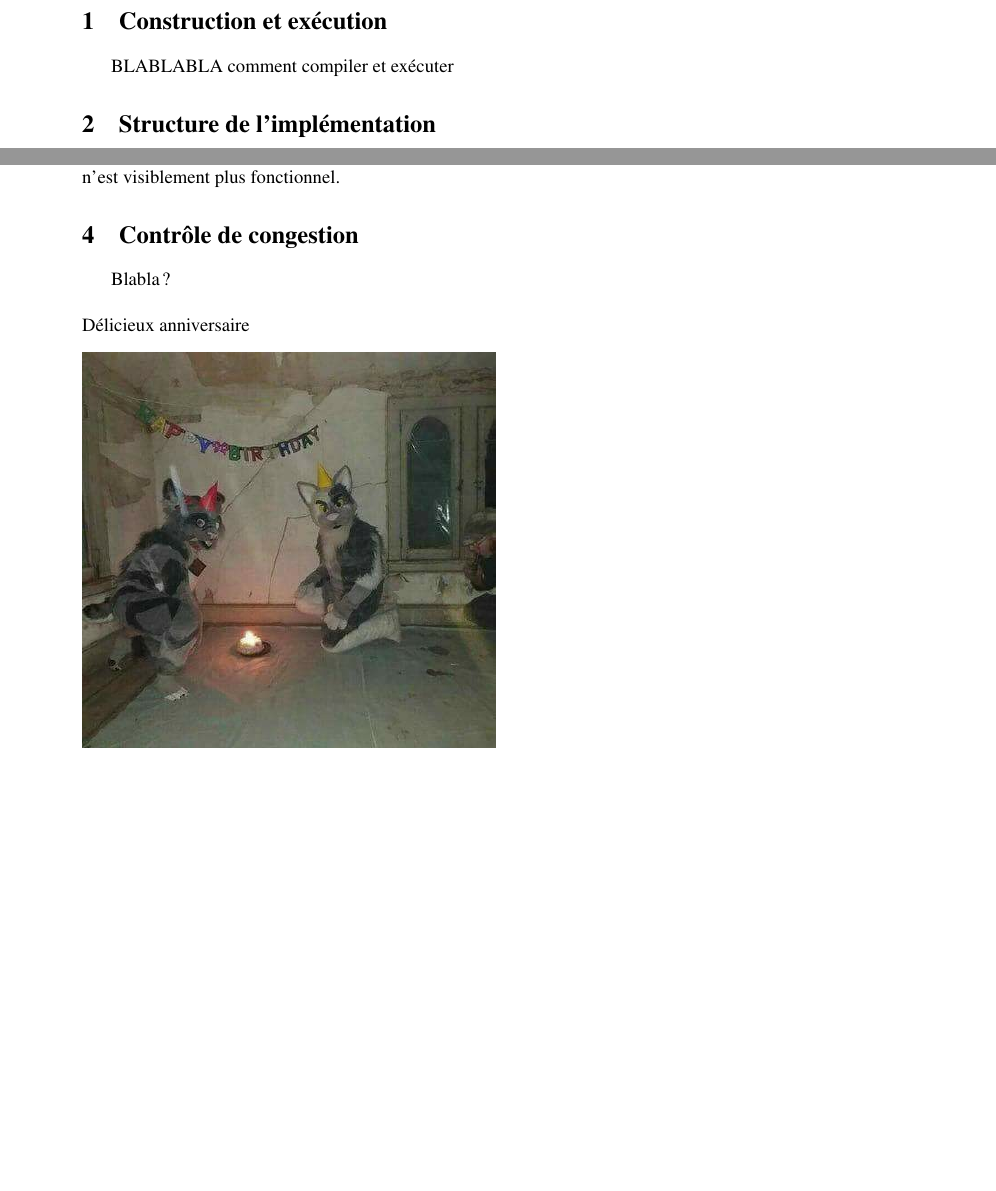
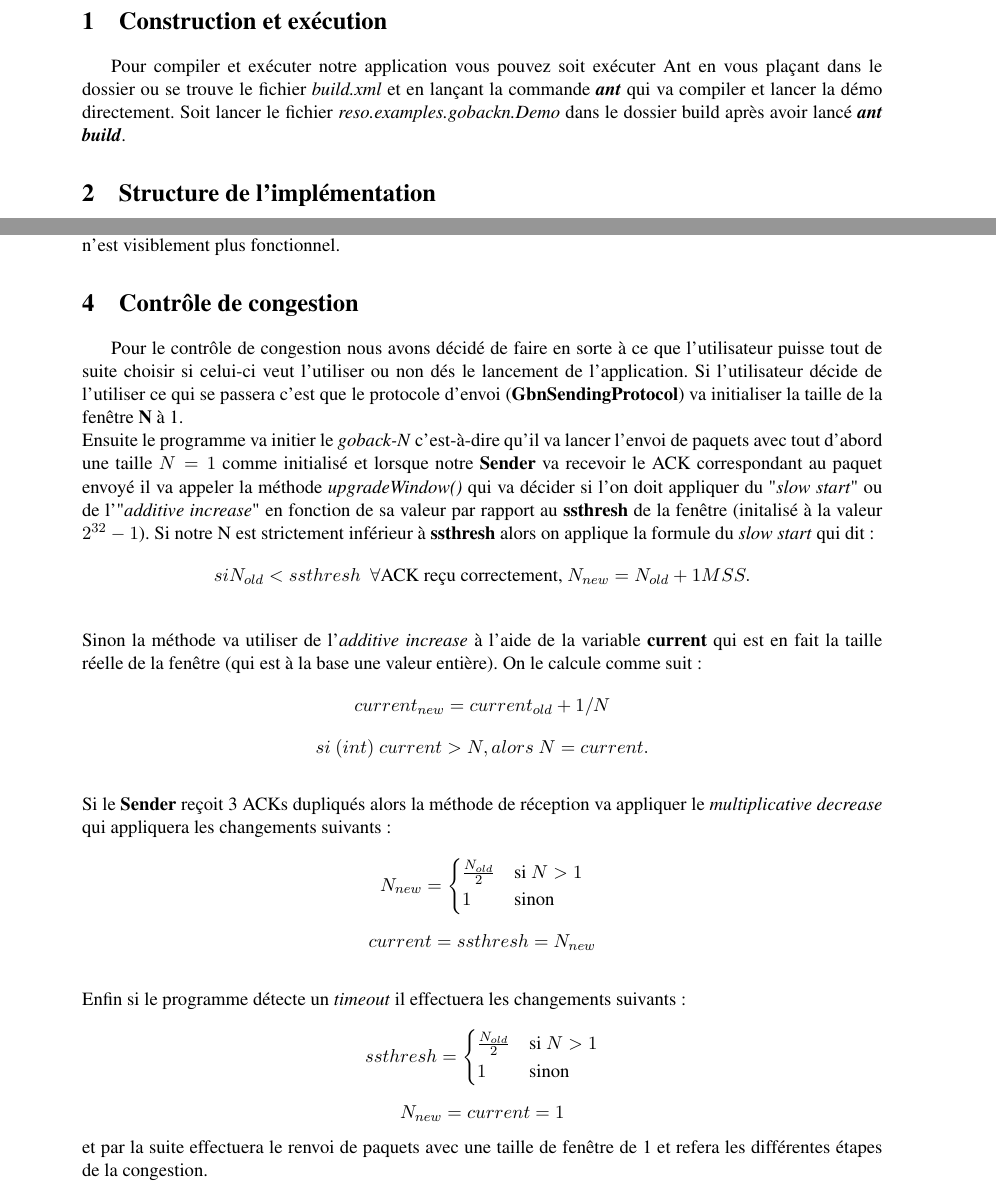
Before and after one commit to groundziro/ProjetReseau, a LaTeX document (RAPPORT/RapportReseau.tex): two parts of pages 2 and 5 of 5, joined at a grey line, cut so that both start at the same text, the shorter picture padded with empty space. Compiled offline with pdfLaTeX.

Commit message:
Rapport partie Congestion

```diff
--- a/RAPPORT/RapportReseau.tex
+++ b/RAPPORT/RapportReseau.tex
@@ -15,6 +15,9 @@
 \usepackage{listings}
 \PassOptionsToPackage{hyphens}{url}
 \usepackage{hyperref}
+\usepackage{amsmath,amsfonts,amssymb,amsthm}
+\usepackage{tabularx}
+\usepackage{enumerate}
 
 \begin{document}
 
@@ -38,9 +41,7 @@ Faculté des Sciences, Université de Mons}
 \newpage
 
 \section{Construction et exécution}
-BLABLABLA comment compiler et exécuter
-
-
+Pour compiler et exécuter notre application vous pouvez soit exécuter Ant en vous plaçant dans le dossier ou se trouve le fichier \textit{build.xml} et en lançant la commande \textbf{\textit{ant}} qui va compiler et lancer la démo directement. Soit lancer le fichier \textit{reso.examples.gobackn.Demo} dans le dossier build après avoir lancé \textbf{\textit{ant build}}.
 \section{Structure de l'implémentation}
 
 L'implémentation de Go-Back-N se présente comme l'attache de \bfseries GbnApplication \mdseries aux Host du Network, ce qui leurs permettra de communiquer entre eux. \\
@@ -97,12 +98,37 @@ Si en revanche un time out se produit, la valeur de tDeadLine augmente de 10\%.
 
 
 \section{Contrôle de congestion}
-Blabla?
-\\ \\ Délicieux anniversaire
-\begin{figure}[h]
-  \includegraphics[scale=0.7]{HP.png}
-\end{figure}
-
-
-
+Pour le contrôle de congestion nous avons décidé de faire en sorte à ce que l'utilisateur puisse tout de suite choisir si celui-ci veut l'utiliser ou non dés le lancement de l'application. Si l'utilisateur décide de l'utiliser ce qui se passera c'est que le protocole d'envoi (\textbf{GbnSendingProtocol}) va initialiser la taille de la fenêtre \textbf{N} à 1. \\
+Ensuite le programme va initier le \textit{goback-N} c'est-à-dire qu'il va lancer l'envoi de paquets avec tout d'abord une taille $N=1$ comme initialisé et lorsque notre \textbf{Sender} va recevoir le ACK correspondant au paquet envoyé il va appeler la méthode \textit{upgradeWindow()} qui va décider si l'on doit appliquer du "\textit{slow start}" ou de l'"\textit{additive increase}" en fonction de sa valeur par rapport au \textbf{ssthresh} de la fenêtre (initalisé à la valeur $2^{32}-1$). Si notre N est strictement inférieur à \textbf{ssthresh} alors on applique la formule du \textit{slow start} qui dit : \[
+si N_{old} < ssthresh\ \  \forall \text{ACK reçu correctement, }N_{new} = N_{old}+1 MSS.
+\]\\
+Sinon la méthode va utiliser de l'\textit{additive increase} à l'aide de la variable \textbf{current} qui est en fait la taille réelle de la fenêtre (qui est à la base une valeur entière). On le calcule comme suit:
+\[
+current_{new} = current_{old}+1/N
+\]
+\[
+si \ (int)\ current > N, alors \ N = current.
+\]
+\\
+Si le \textbf{Sender} reçoit 3 ACKs dupliqués alors la méthode de réception va appliquer le \textit{multiplicative decrease} qui appliquera les changements suivants :
+\[
+N_{new} = \begin{cases}
+\frac{N_{old}}{2} & \text{si } N > 1 \\
+1 & \text{sinon}
+\end{cases}
+\]
+\[
+current = ssthresh = N_{new}
+\]\\
+Enfin si le programme détecte un \textit{timeout} il effectuera les changements suivants :
+\[
+ssthresh = \begin{cases}
+\frac{N_{old}}{2} & \text{si } N>1 \\
+1 & \text{sinon}
+\end{cases}
+\]
+\[
+N_{new}=current = 1
+\]
+et par la suite effectuera le renvoi de paquets avec une taille de fenêtre de 1 et refera les différentes étapes de la congestion.
 \end{document}
```
Also changed, not shown: RAPPORT/RapportReseau.pdf, RAPPORT/RapportReseau.tex (4 more changed lines), 1 other file.
